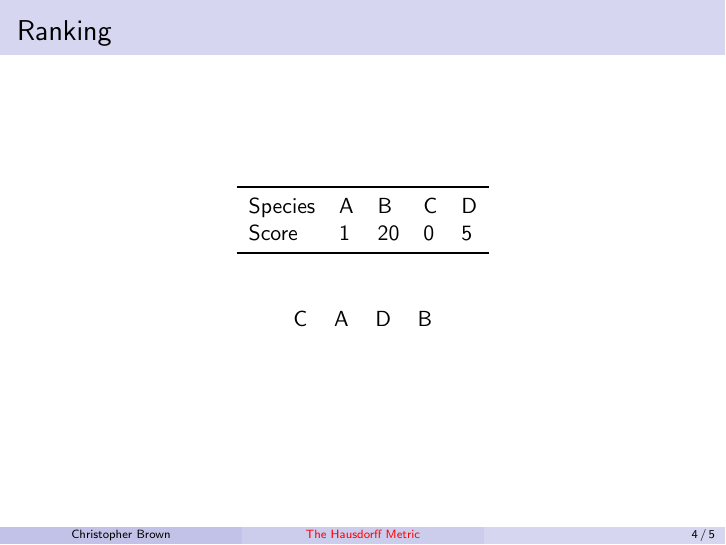
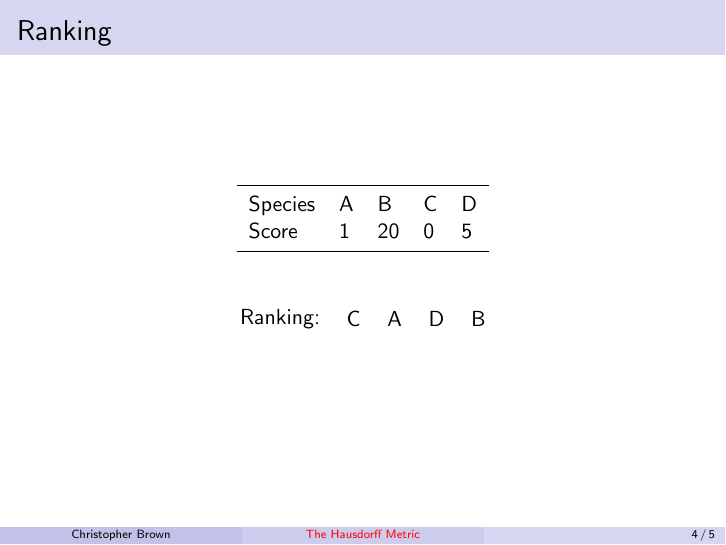
Before and after one commit to pyrrhicPachyderm/hausdorff-talk, LaTeX slides (slides.tex): page 4 of 5. Compiled offline with pdfLaTeX.

Commit message:
Add a label to the ranking diagram.

```diff
--- a/slides.tex
+++ b/slides.tex
@@ -100,7 +100,8 @@
 	\bigskip\bigskip
 
 	\begin{tikzpicture}[node distance=0.2cm]
-		\node (a1)               {C};
+		\node (a)                {Ranking:};
+		\node (a1) [right=of a]  {C};
 		\node (a2) [right=of a1] {A};
 		\node (a3) [right=of a2] {D};
 		\node (a4) [right=of a3] {B};
```
